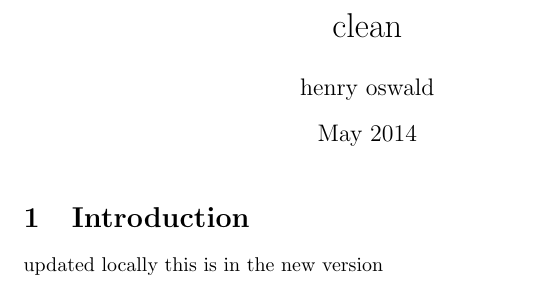
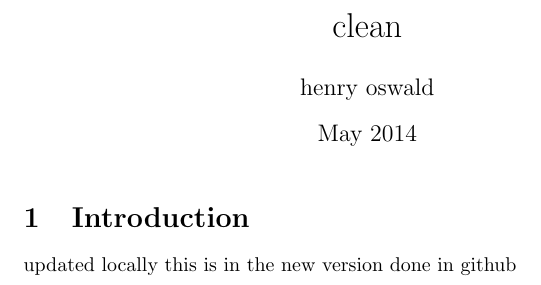
Before and after one commit to henryoswald/clean, a LaTeX document (main.tex): part of the page, cut so that both start at the same text. Compiled offline with pdfLaTeX.

Commit message:
Update main.tex

```diff
--- a/main.tex
+++ b/main.tex
@@ -12,4 +12,5 @@
 \section{Introduction}
 updated locally
 this is in the new version
+done in github
 \end{document}
```
